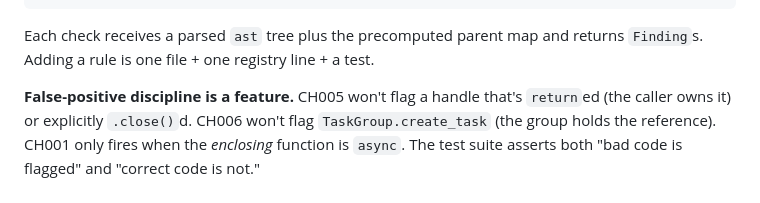
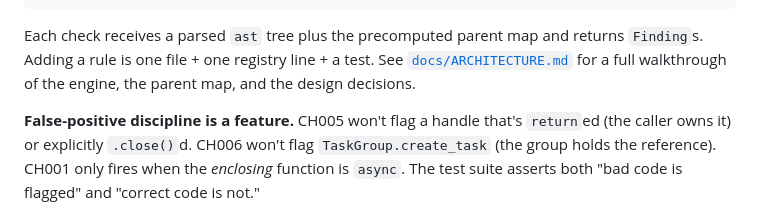
Before and after one commit to kratos0718/codehound, a Markdown page: README.md, the part around the change. Rendered like a GitHub page.

Commit message:
docs: add ARCHITECTURE.md explaining the engine and design decisions

````diff
--- a/README.md
+++ b/README.md
@@ -106,7 +106,7 @@ codehound/
     └── floating_task.py      (CH006)
 ```
 
-Each check receives a parsed `ast` tree plus the precomputed parent map and returns `Finding`s. Adding a rule is one file + one registry line + a test.
+Each check receives a parsed `ast` tree plus the precomputed parent map and returns `Finding`s. Adding a rule is one file + one registry line + a test. See [`docs/ARCHITECTURE.md`](docs/ARCHITECTURE.md) for a full walkthrough of the engine, the parent map, and the design decisions.
 
 **False-positive discipline is a feature.** CH005 won't flag a handle that's `return`ed (the caller owns it) or explicitly `.close()`d. CH006 won't flag `TaskGroup.create_task` (the group holds the reference). CH001 only fires when the *enclosing* function is `async`. The test suite asserts both "bad code is flagged" and "correct code is not."
 
````
Also changed, not shown: docs/ARCHITECTURE.md (added, +155 -0 lines).
